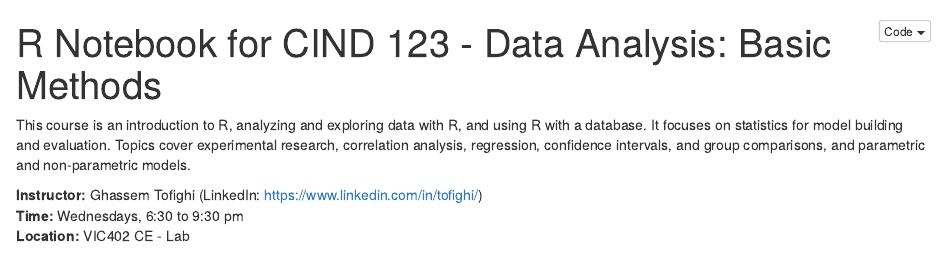
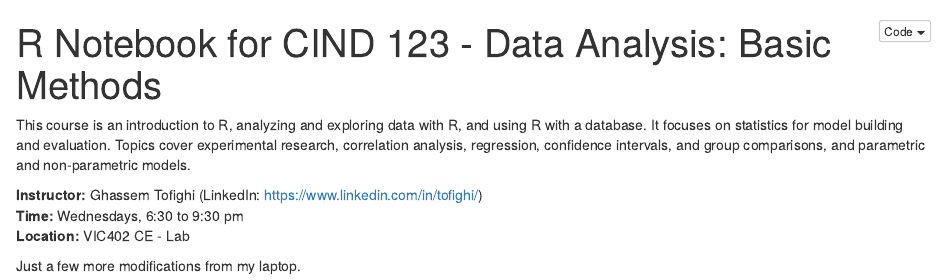
Before and after one commit to davidwstanton/CIND123, an R Markdown document (CIND123-RNotebook.Rmd): the page in a window 1100 px wide, from its top. The pictures show the output file CIND123-RNotebook.nb.html that the author committed with the source, opened offline.

Commit message:
Updates from laptop.

```diff
--- a/CIND123-RNotebook.Rmd
+++ b/CIND123-RNotebook.Rmd
@@ -8,3 +8,5 @@ This course is an introduction to R, analyzing and exploring data with R, and us
 **Instructor:**	Ghassem Tofighi (LinkedIn: https://www.linkedin.com/in/tofighi/)
 **Time:**		Wednesdays, 6:30 to 9:30 pm
 **Location:**	VIC402 CE - Lab
+
+Just a few more modifications from my laptop.
```
Also changed, not shown: CIND123-RNotebook.nb.html.
